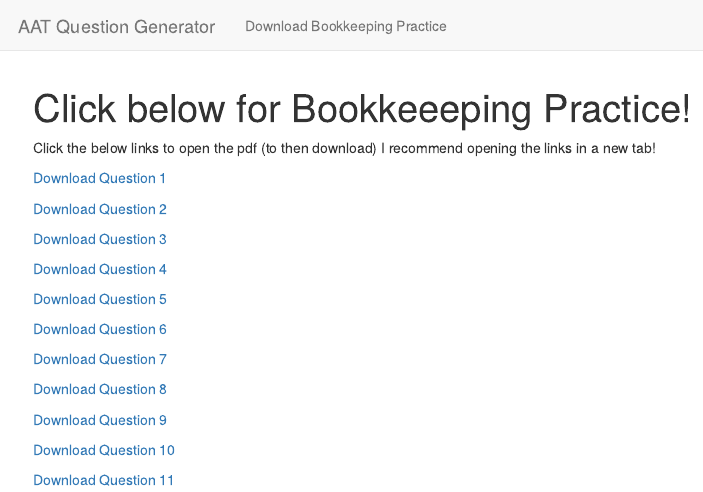
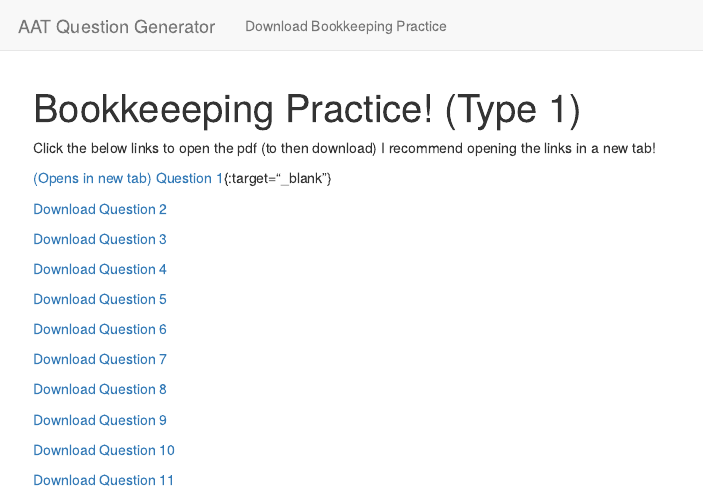
Before and after one commit to Mystruth/AATQuestionGenerator, an R Markdown document (index.Rmd): the page in a window 1100 px wide, from its top. Rendered offline with R 4.5, knitr and Pandoc, with nearby package versions.

Commit message:
this is a message 4

```diff
--- a/index.Rmd
+++ b/index.Rmd
@@ -1,12 +1,12 @@
 ---
-title: "Click below for Bookkeeeping Practice!"
+title: "Bookkeeeping Practice! (Type 1)"
 output: html_document
 ---
 
 Click the below links to open the pdf (to then download)
 I recommend opening the links in a new tab!
 
-[Download Question 1](Generated Question 1.pdf)
+[(Opens in new tab) Question 1](Generated Question 1.pdf){:target="_blank"}
 
 [Download Question 2](Generated Question 2.pdf)
 
```
